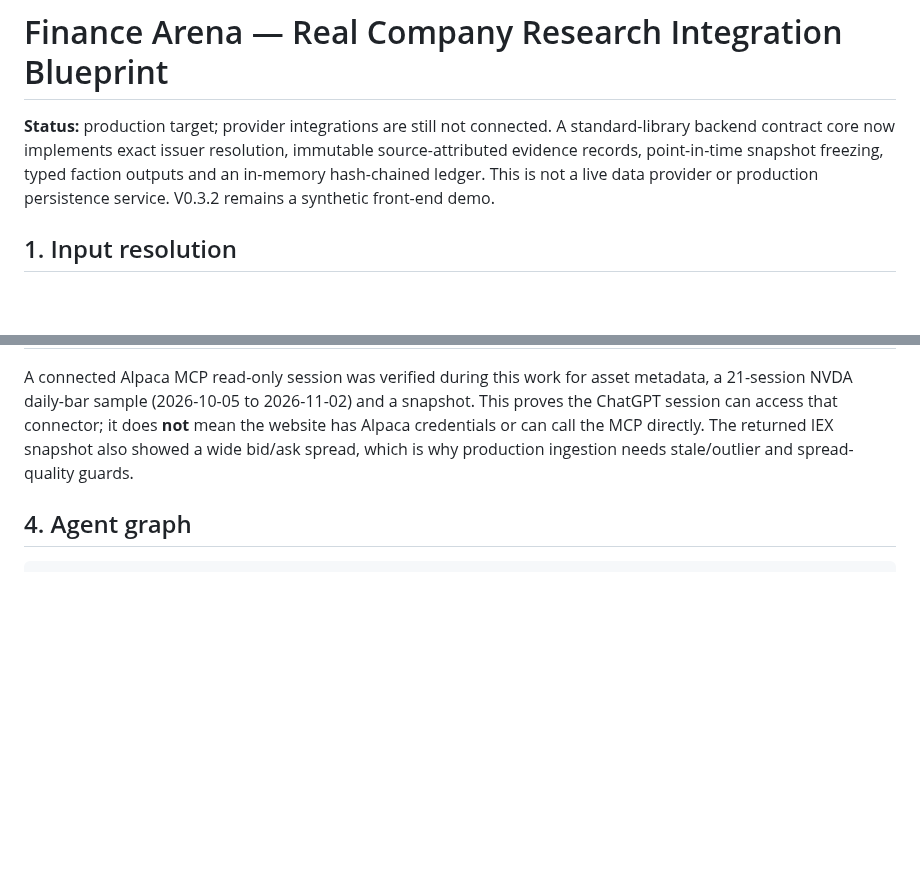
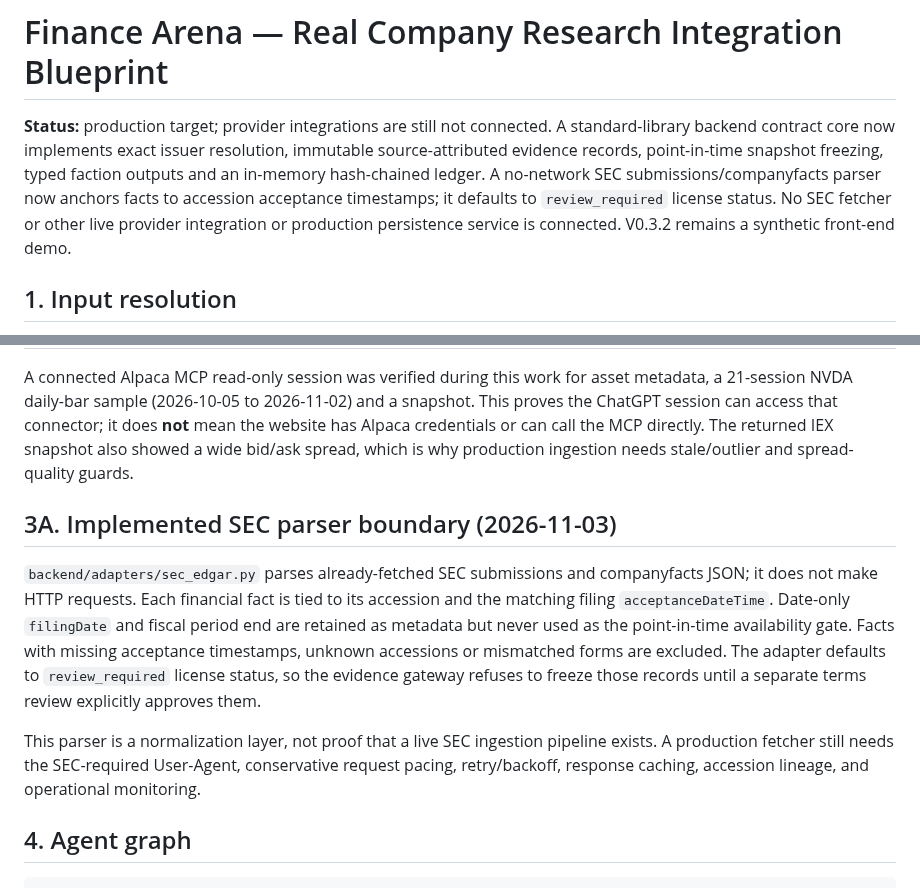
Before and after one commit to jinngimk-lang/wendnag, a Markdown page: 11-ai-arena/experience-v3/REAL_DATA_BLUEPRINT.md, 2 parts joined by grey strips. GitHub-like rendering; blank space fills up the shorter version.

Commit message:
docs(ai-arena): document SEC parser implementation status

```diff
--- a/11-ai-arena/experience-v3/REAL_DATA_BLUEPRINT.md
+++ b/11-ai-arena/experience-v3/REAL_DATA_BLUEPRINT.md
@@ -1,6 +1,6 @@
 # Finance Arena — Real Company Research Integration Blueprint
 
-**Status:** production target; provider integrations are still not connected. A standard-library backend contract core now implements exact issuer resolution, immutable source-attributed evidence records, point-in-time snapshot freezing, typed faction outputs and an in-memory hash-chained ledger. This is not a live data provider or production persistence service. V0.3.2 remains a synthetic front-end demo.
+**Status:** production target; provider integrations are still not connected. A standard-library backend contract core now implements exact issuer resolution, immutable source-attributed evidence records, point-in-time snapshot freezing, typed faction outputs and an in-memory hash-chained ledger. A no-network SEC submissions/companyfacts parser now anchors facts to accession acceptance timestamps; it defaults to `review_required` license status. No SEC fetcher or other live provider integration or production persistence service is connected. V0.3.2 remains a synthetic front-end demo.
 
 ## 1. Input resolution
 
@@ -49,6 +49,12 @@ A research run stores a point-in-time cutoff. A document is usable only if it wa
 | Social / crowd sentiment | Licensed Stocktwits/Reddit/social provider where terms permit | Never scrape against terms; store sample size, language, bot/noise caveat, model/version and confidence |
 
 A connected Alpaca MCP read-only session was verified during this work for asset metadata, a 21-session NVDA daily-bar sample (2026-10-05 to 2026-11-02) and a snapshot. This proves the ChatGPT session can access that connector; it does **not** mean the website has Alpaca credentials or can call the MCP directly. The returned IEX snapshot also showed a wide bid/ask spread, which is why production ingestion needs stale/outlier and spread-quality guards.
+
+## 3A. Implemented SEC parser boundary (2026-11-03)
+
+`backend/adapters/sec_edgar.py` parses already-fetched SEC submissions and companyfacts JSON; it does not make HTTP requests. Each financial fact is tied to its accession and the matching filing `acceptanceDateTime`. Date-only `filingDate` and fiscal period end are retained as metadata but never used as the point-in-time availability gate. Facts with missing acceptance timestamps, unknown accessions or mismatched forms are excluded. The adapter defaults to `review_required` license status, so the evidence gateway refuses to freeze those records until a separate terms review explicitly approves them.
+
+This parser is a normalization layer, not proof that a live SEC ingestion pipeline exists. A production fetcher still needs the SEC-required User-Agent, conservative request pacing, retry/backoff, response caching, accession lineage, and operational monitoring.
 
 ## 4. Agent graph
 
```
